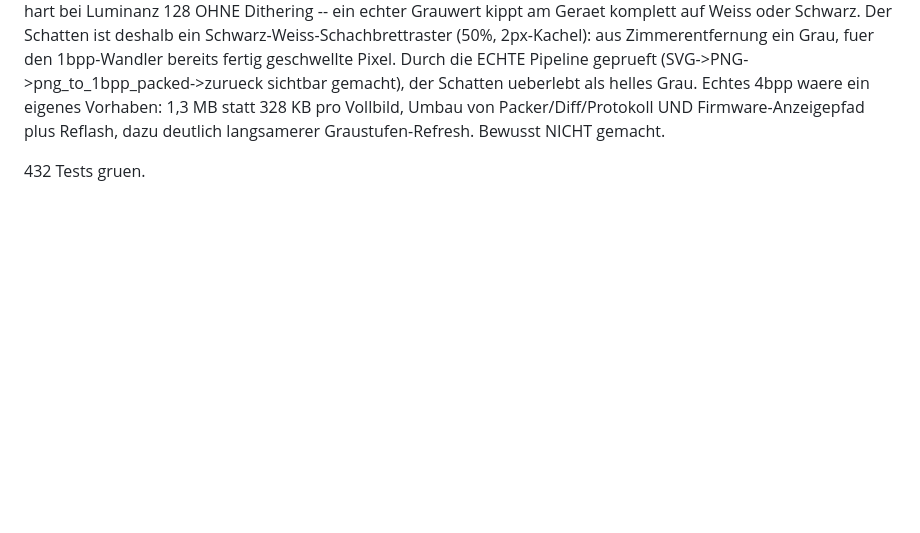
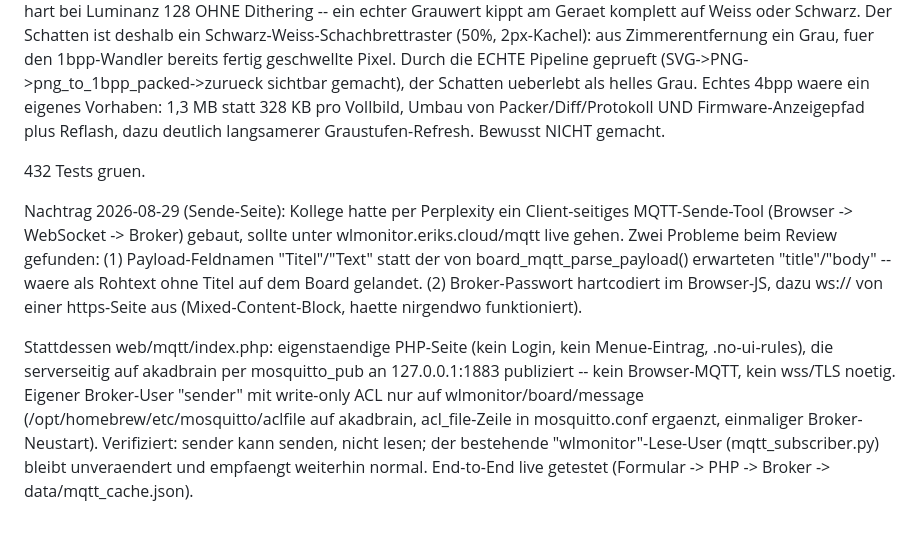
Before and after one commit to erik-wien/wlmonitor, a Markdown page: backlog/tasks/task-26 - MQTT-Seite-fürs-E-Paper-Board-Broker-Anzeige.md, the part around the change. Rendered like a GitHub page; blank space fills up the shorter version.

Commit message:
docs(backlog): TASK-26 um Sende-Seiten-Nachtrag ergaenzen
Co-Authored-By: Claude Sonnet 5 <noreply@anthropic.com>
Claude-Session: https://claude.ai/code/session_01PLiiPfNE6ZjaDvW64KdZo6

```diff
--- a/backlog/tasks/task-26 - MQTT-Seite-fürs-E-Paper-Board-Broker-Anzeige.md
+++ b/backlog/tasks/task-26 - MQTT-Seite-fürs-E-Paper-Board-Broker-Anzeige.md
@@ -120,4 +120,24 @@ ENTSCHEIDUNG Graustufen (Nutzer 2026-08-29: 'bleib bei 1bpp'): Das E1003-Panel k
 Echtes 4bpp waere ein eigenes Vorhaben: 1,3 MB statt 328 KB pro Vollbild, Umbau von Packer/Diff/Protokoll UND Firmware-Anzeigepfad plus Reflash, dazu deutlich langsamerer Graustufen-Refresh. Bewusst NICHT gemacht.
 
 432 Tests gruen.
+
+Nachtrag 2026-08-29 (Sende-Seite): Kollege hatte per Perplexity ein
+Client-seitiges MQTT-Sende-Tool (Browser -> WebSocket -> Broker) gebaut,
+sollte unter wlmonitor.eriks.cloud/mqtt live gehen. Zwei Probleme beim
+Review gefunden: (1) Payload-Feldnamen "Titel"/"Text" statt der von
+board_mqtt_parse_payload() erwarteten "title"/"body" -- waere als
+Rohtext ohne Titel auf dem Board gelandet. (2) Broker-Passwort hartcodiert
+im Browser-JS, dazu ws:// von einer https-Seite aus (Mixed-Content-Block,
+haette nirgendwo funktioniert).
+
+Stattdessen web/mqtt/index.php: eigenstaendige PHP-Seite (kein Login, kein
+Menue-Eintrag, .no-ui-rules), die serverseitig auf akadbrain per
+mosquitto_pub an 127.0.0.1:1883 publiziert -- kein Browser-MQTT, kein
+wss/TLS noetig. Eigener Broker-User "sender" mit write-only ACL nur auf
+wlmonitor/board/message (/opt/homebrew/etc/mosquitto/aclfile auf
+akadbrain, acl_file-Zeile in mosquitto.conf ergaenzt, einmaliger
+Broker-Neustart). Verifiziert: sender kann senden, nicht lesen; der
+bestehende "wlmonitor"-Lese-User (mqtt_subscriber.py) bleibt unveraendert
+und empfaengt weiterhin normal. End-to-End live getestet (Formular ->
+PHP -> Broker -> data/mqtt_cache.json).
 <!-- SECTION:NOTES:END -->
```
